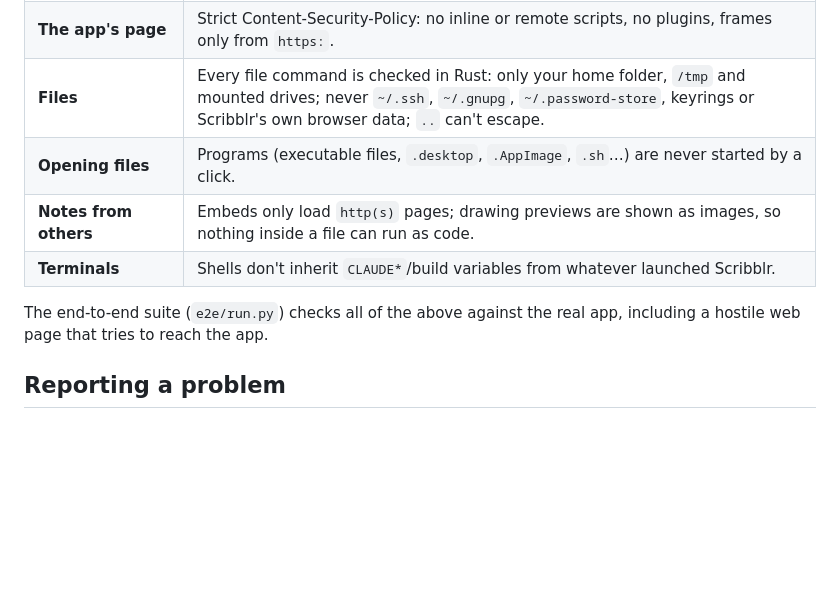
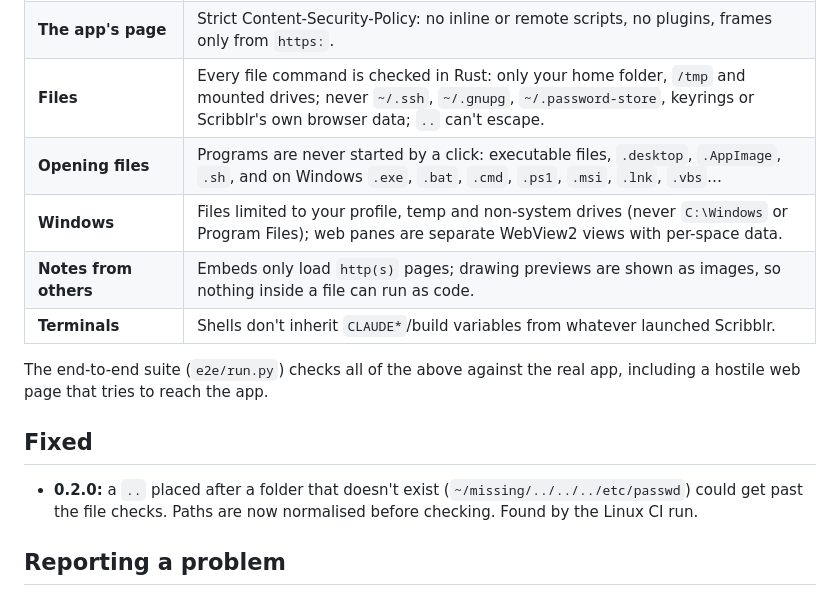
Before and after one commit to astrofork/scribblr, a Markdown page: SECURITY.md, the part around the change. Drawn GitHub-style; blank space fills up the shorter version.

```diff
--- a/SECURITY.md
+++ b/SECURITY.md
@@ -9,13 +9,19 @@ anywhere; the only network traffic is what you open yourself in a web pane.
 | **Web panes** (Notion, Docs…) | Separate WebKit views with their own browser storage per space. They get **no** Scribblr API (`__TAURI__` is absent) and can't reach the app's IPC. Only `http(s)` addresses open. |
 | **The app's page** | Strict Content-Security-Policy: no inline or remote scripts, no plugins, frames only from `https:`. |
 | **Files** | Every file command is checked in Rust: only your home folder, `/tmp` and mounted drives; never `~/.ssh`, `~/.gnupg`, `~/.password-store`, keyrings or Scribblr's own browser data; `..` can't escape. |
-| **Opening files** | Programs (executable files, `.desktop`, `.AppImage`, `.sh`…) are never started by a click. |
+| **Opening files** | Programs are never started by a click: executable files, `.desktop`, `.AppImage`, `.sh`, and on Windows `.exe`, `.bat`, `.cmd`, `.ps1`, `.msi`, `.lnk`, `.vbs`… |
+| **Windows** | Files limited to your profile, temp and non-system drives (never `C:\Windows` or Program Files); web panes are separate WebView2 views with per-space data. |
 | **Notes from others** | Embeds only load `http(s)` pages; drawing previews are shown as images, so nothing inside a file can run as code. |
 | **Terminals** | Shells don't inherit `CLAUDE*`/build variables from whatever launched Scribblr. |
 
 The end-to-end suite (`e2e/run.py`) checks all of the above against the real
 app, including a hostile web page that tries to reach the app.
 
+## Fixed
+- **0.2.0:** a `..` placed after a folder that doesn't exist
+  (`~/missing/../../../etc/passwd`) could get past the file checks. Paths are
+  now normalised before checking. Found by the Linux CI run.
+
 ## Reporting a problem
 Please open a private security advisory on GitHub (Security → Report a
 vulnerability) rather than a public issue. Include steps to reproduce.
```
Also changed, not shown: README.md (+24 -4 lines), docs/screenshots/calendar.png (added), docs/screenshots/graph.png (added), docs/screenshots/terminal-files.png (added), docs/screenshots/workspace.png (added), 7 other files.
